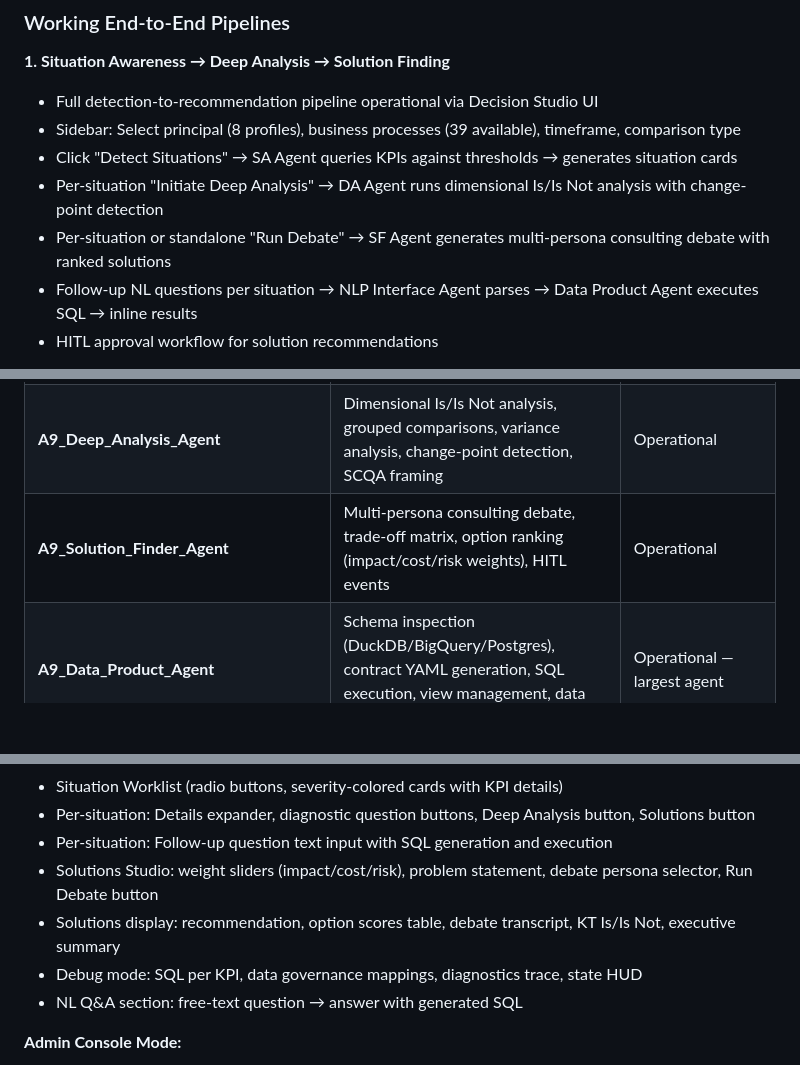
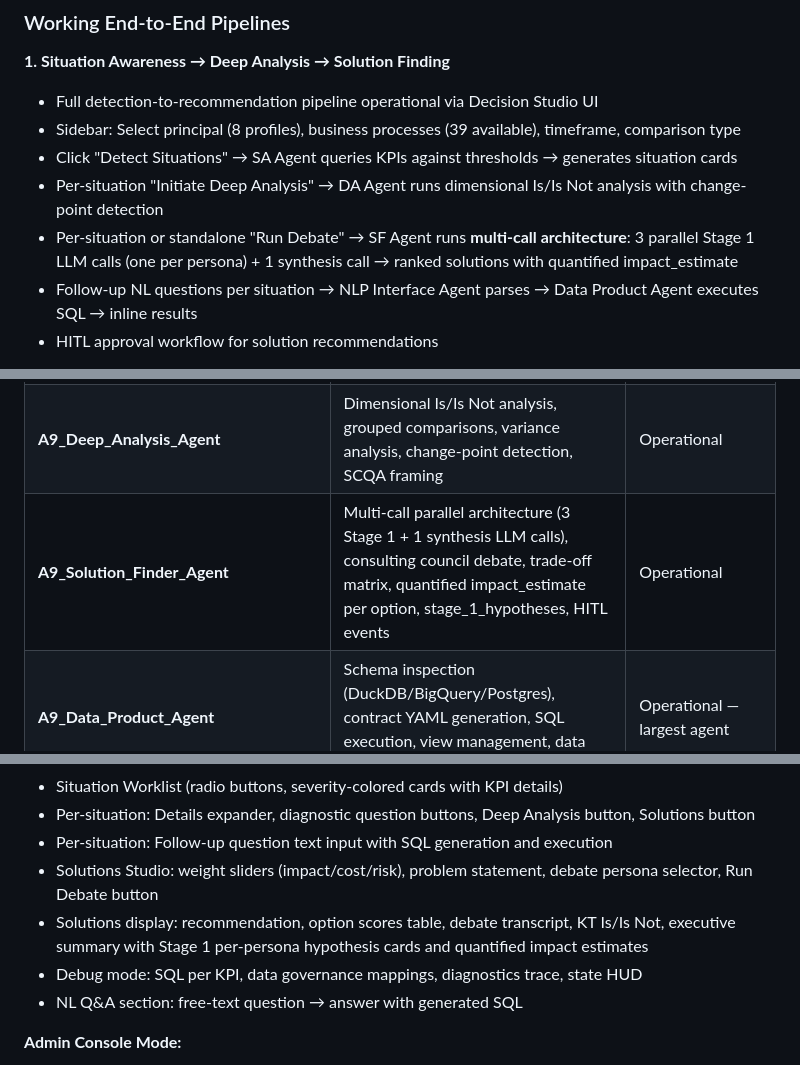
Before and after one commit to barrylellis1/Agent9-HERMES, a Markdown page: CLAUDE.md, 3 parts joined by grey strips. Rendered like a GitHub page; blank space fills up the shorter version.

Commit message:
Docs: update SF agent PRD and CLAUDE.md for Phase 10 multi-call architecture
a9_solution_finder_agent_prd.md:
- Added Phase 10 update notice with multi-call architecture summary
- Added 'Multi-Call LLM Architecture' section with call topology diagram,
  Stage 1 per-persona prompt structure, synthesis prompt behavior,
  debate_stage optimization, enriched data_payload table, and
  business context resolution (_DP_CONTEXT_MAP) description
- Updated Output Specifications with all new SolutionFinderResponse fields:
  stage_1_hypotheses, cross_review, framing_context, impact_estimate per option
- Updated Change Log with Phase 8, 9, and 10 entries

CLAUDE.md:
- Updated SF Agent capability description to reflect multi-call architecture
- Updated Solutions display description with Stage 1 hypothesis cards
- Updated Run Debate description with 4-call breakdown

Co-Authored-By: Claude Sonnet 4.6 <noreply@anthropic.com>

```diff
--- a/CLAUDE.md
+++ b/CLAUDE.md
@@ -34,7 +34,7 @@ Agent9-HERMES is a multi-agent automation system designed to provide automated b
 - Sidebar: Select principal (8 profiles), business processes (39 available), timeframe, comparison type
 - Click "Detect Situations" → SA Agent queries KPIs against thresholds → generates situation cards
 - Per-situation "Initiate Deep Analysis" → DA Agent runs dimensional Is/Is Not analysis with change-point detection
-- Per-situation or standalone "Run Debate" → SF Agent generates multi-persona consulting debate with ranked solutions
+- Per-situation or standalone "Run Debate" → SF Agent runs **multi-call architecture**: 3 parallel Stage 1 LLM calls (one per persona) + 1 synthesis call → ranked solutions with quantified impact_estimate
 - Follow-up NL questions per situation → NLP Interface Agent parses → Data Product Agent executes SQL → inline results
 - HITL approval workflow for solution recommendations
 
@@ -63,7 +63,7 @@ Agent9-HERMES is a multi-agent automation system designed to provide automated b
 | **A9_Principal_Context_Agent** | 8 principal profiles, dual lookup (role-based legacy + ID-based), business process mapping, data product ownership identification | Operational |
 | **A9_Situation_Awareness_Agent** | KPI threshold monitoring, anomaly detection, situation card generation, per-KPI SQL generation, NL query processing | Operational |
 | **A9_Deep_Analysis_Agent** | Dimensional Is/Is Not analysis, grouped comparisons, variance analysis, change-point detection, SCQA framing | Operational |
-| **A9_Solution_Finder_Agent** | Multi-persona consulting debate, trade-off matrix, option ranking (impact/cost/risk weights), HITL events | Operational |
+| **A9_Solution_Finder_Agent** | Multi-call parallel architecture (3 Stage 1 + 1 synthesis LLM calls), consulting council debate, trade-off matrix, quantified impact_estimate per option, stage_1_hypotheses, HITL events | Operational |
 | **A9_Data_Product_Agent** | Schema inspection (DuckDB/BigQuery/Postgres), contract YAML generation, SQL execution, view management, data product registration | Operational — largest agent |
 | **A9_Data_Governance_Agent** | Business term translation, KPI-to-data-product mapping, registry integrity validation, top dimension computation | Operational (MVP: allows all access) |
 | **A9_NLP_Interface_Agent** | Deterministic regex-based parsing (no LLM), TopN intent, timeframe hints, grouping extraction, KPI resolution | Operational |
@@ -84,7 +84,7 @@ Agent9-HERMES is a multi-agent automation system designed to provide automated b
 - Per-situation: Details expander, diagnostic question buttons, Deep Analysis button, Solutions button
 - Per-situation: Follow-up question text input with SQL generation and execution
 - Solutions Studio: weight sliders (impact/cost/risk), problem statement, debate persona selector, Run Debate button
-- Solutions display: recommendation, option scores table, debate transcript, KT Is/Is Not, executive summary
+- Solutions display: recommendation, option scores table, debate transcript, KT Is/Is Not, executive summary with Stage 1 per-persona hypothesis cards and quantified impact estimates
 - Debug mode: SQL per KPI, data governance mappings, diagnostics trace, state HUD
 - NL Q&A section: free-text question → answer with generated SQL
 
```
Also changed, not shown: 1 other file.
